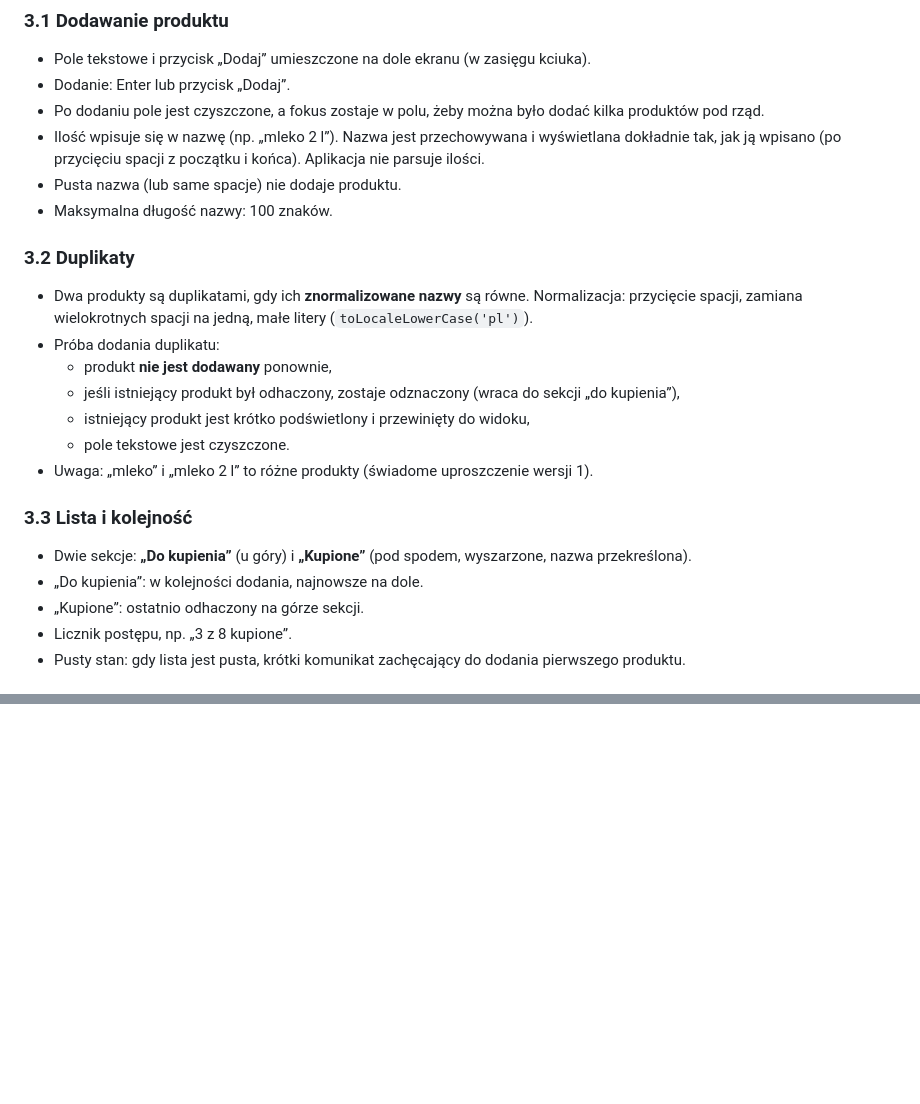
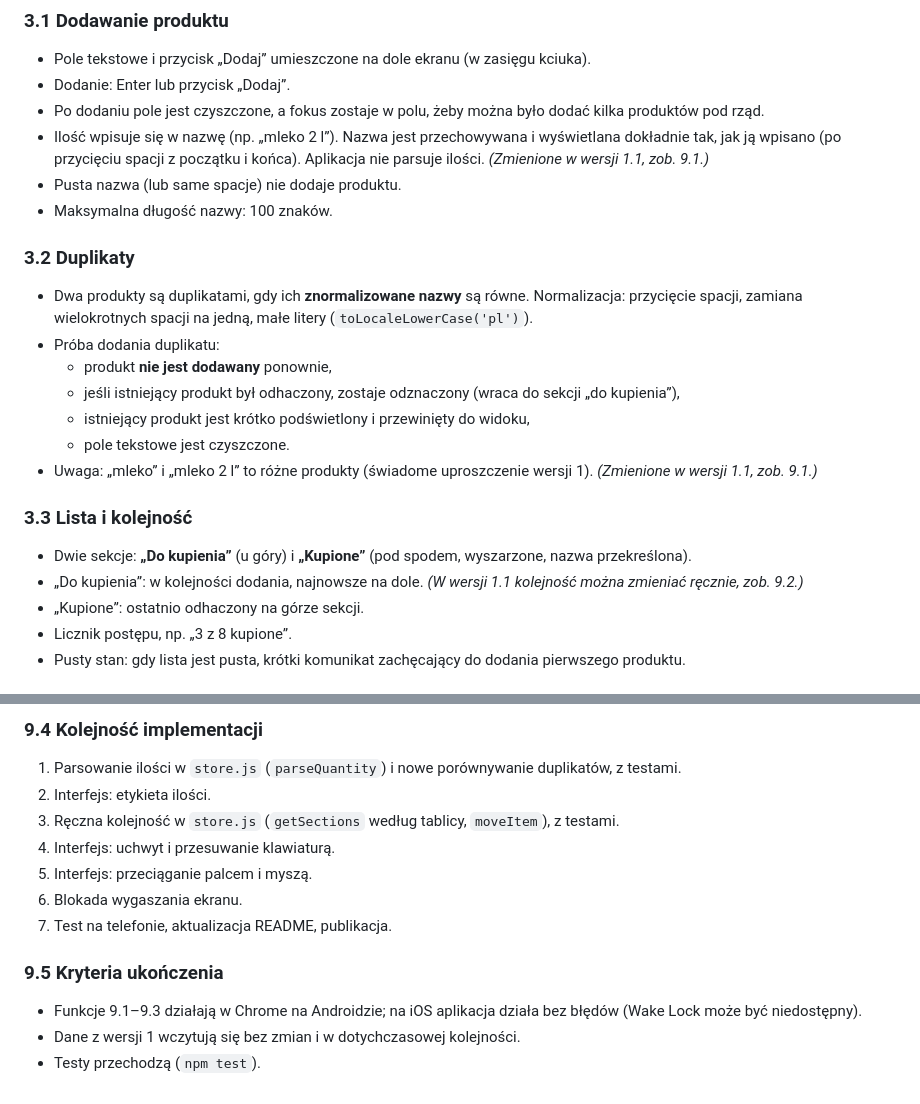
Before and after one commit to dawidgorecki/sprawunki, a Markdown page: SPEC.md, 2 parts joined by grey strips. GitHub-like rendering; blank space fills up the shorter version.

```diff
--- a/SPEC.md
+++ b/SPEC.md
@@ -24,7 +24,7 @@
 - Pole tekstowe i przycisk „Dodaj” umieszczone na dole ekranu (w zasięgu kciuka).
 - Dodanie: Enter lub przycisk „Dodaj”.
 - Po dodaniu pole jest czyszczone, a fokus zostaje w polu, żeby można było dodać kilka produktów pod rząd.
-- Ilość wpisuje się w nazwę (np. „mleko 2 l”). Nazwa jest przechowywana i wyświetlana dokładnie tak, jak ją wpisano (po przycięciu spacji z początku i końca). Aplikacja nie parsuje ilości.
+- Ilość wpisuje się w nazwę (np. „mleko 2 l”). Nazwa jest przechowywana i wyświetlana dokładnie tak, jak ją wpisano (po przycięciu spacji z początku i końca). Aplikacja nie parsuje ilości. *(Zmienione w wersji 1.1, zob. 9.1.)*
 - Pusta nazwa (lub same spacje) nie dodaje produktu.
 - Maksymalna długość nazwy: 100 znaków.
 
@@ -36,12 +36,12 @@
   - jeśli istniejący produkt był odhaczony, zostaje odznaczony (wraca do sekcji „do kupienia”),
   - istniejący produkt jest krótko podświetlony i przewinięty do widoku,
   - pole tekstowe jest czyszczone.
-- Uwaga: „mleko” i „mleko 2 l” to różne produkty (świadome uproszczenie wersji 1).
+- Uwaga: „mleko” i „mleko 2 l” to różne produkty (świadome uproszczenie wersji 1). *(Zmienione w wersji 1.1, zob. 9.1.)*
 
 ### 3.3 Lista i kolejność
 
 - Dwie sekcje: **„Do kupienia”** (u góry) i **„Kupione”** (pod spodem, wyszarzone, nazwa przekreślona).
-- „Do kupienia”: w kolejności dodania, najnowsze na dole.
+- „Do kupienia”: w kolejności dodania, najnowsze na dole. *(W wersji 1.1 kolejność można zmieniać ręcznie, zob. 9.2.)*
 - „Kupione”: ostatnio odhaczony na górze sekcji.
 - Licznik postępu, np. „3 z 8 kupione”.
 - Pusty stan: gdy lista jest pusta, krótki komunikat zachęcający do dodania pierwszego produktu.
@@ -158,0 +209,15 @@ Zapisywany pod jednym kluczem localStorage `sprawunki`, jako JSON:
+### 9.4 Kolejność implementacji
+
+1. Parsowanie ilości w `store.js` (`parseQuantity`) i nowe porównywanie duplikatów, z testami.
+2. Interfejs: etykieta ilości.
+3. Ręczna kolejność w `store.js` (`getSections` według tablicy, `moveItem`), z testami.
+4. Interfejs: uchwyt i przesuwanie klawiaturą.
+5. Interfejs: przeciąganie palcem i myszą.
+6. Blokada wygaszania ekranu.
+7. Test na telefonie, aktualizacja README, publikacja.
+
+### 9.5 Kryteria ukończenia
+
+- Funkcje 9.1–9.3 działają w Chrome na Androidzie; na iOS aplikacja działa bez błędów (Wake Lock może być niedostępny).
+- Dane z wersji 1 wczytują się bez zmian i w dotychczasowej kolejności.
+- Testy przechodzą (`npm test`).
```
Also changed, not shown: other parts of SPEC.md (+51 -1 lines).
